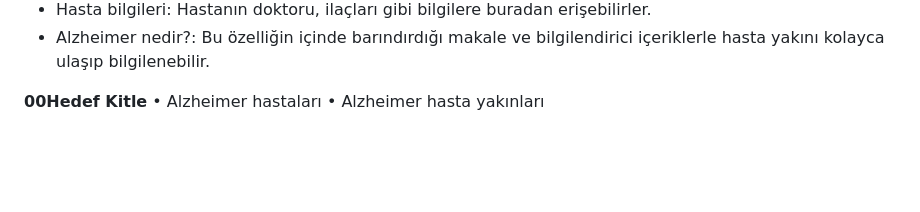
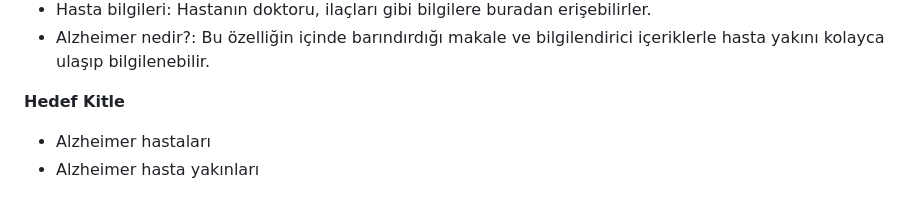
Before and after one commit to CansuMus/AlzheimerDostu-QUA, a Markdown page: README.md, the part around one of its changes. Rendered like a GitHub page; blank space fills up the shorter version.

```diff
--- a/README.md
+++ b/README.md
@@ -41,6 +41,6 @@ Genel olarak, Alzheimer Dostu uygulaması Alzheimer hastalarının ve yakınlar
 - Hasta bilgileri: Hastanın doktoru, ilaçları gibi bilgilere buradan erişebilirler.
 -	Alzheimer nedir?: Bu özelliğin içinde barındırdığı makale ve bilgilendirici içeriklerle hasta yakını kolayca ulaşıp bilgilenebilir.
 
-**00Hedef Kitle**
-•	Alzheimer hastaları
-•	Alzheimer hasta yakınları
+**Hedef Kitle**
+-	Alzheimer hastaları
+-	Alzheimer hasta yakınları
```
Also changed, not shown: other parts of README.md (+5 -5 lines).
